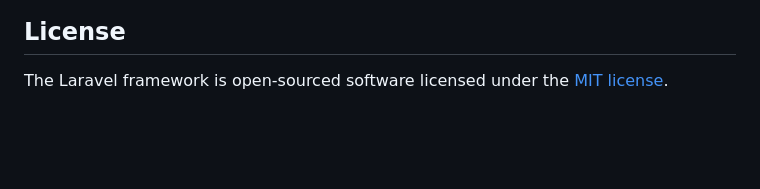
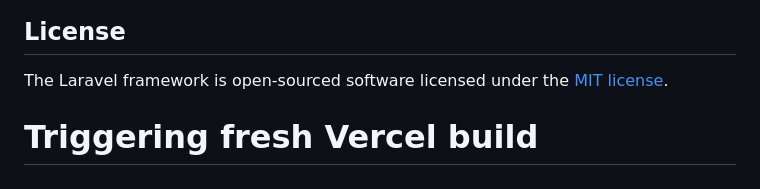
Before and after one commit to MachtheG/naconek, a Markdown page: README.md, the part around the change. Drawn GitHub-style; blank space fills up the shorter version.

Commit message:
chore: align git email and trigger build

```diff
--- a/README.md
+++ b/README.md
@@ -56,3 +56,4 @@ If you discover a security vulnerability within Laravel, please send an e-mail t
 ## License
 
 The Laravel framework is open-sourced software licensed under the [MIT license](https://opensource.org/licenses/MIT).
+# Triggering fresh Vercel build
```
